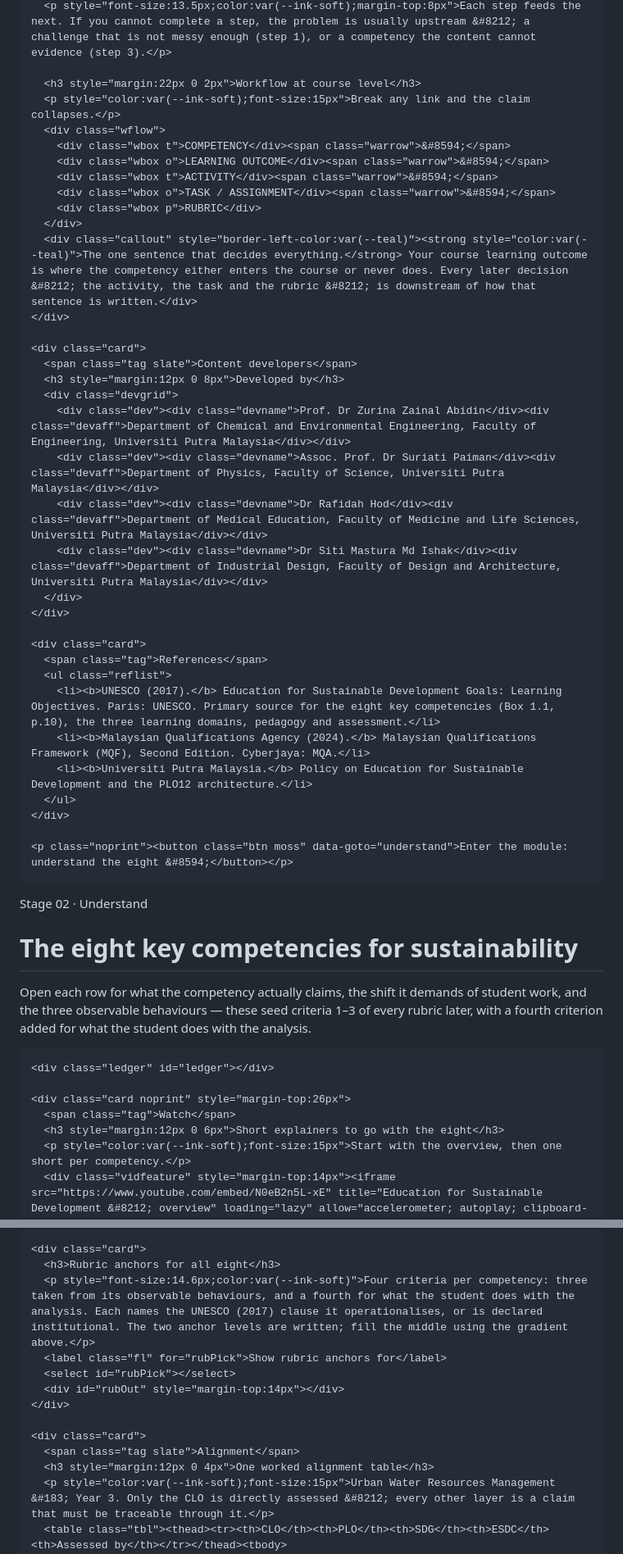
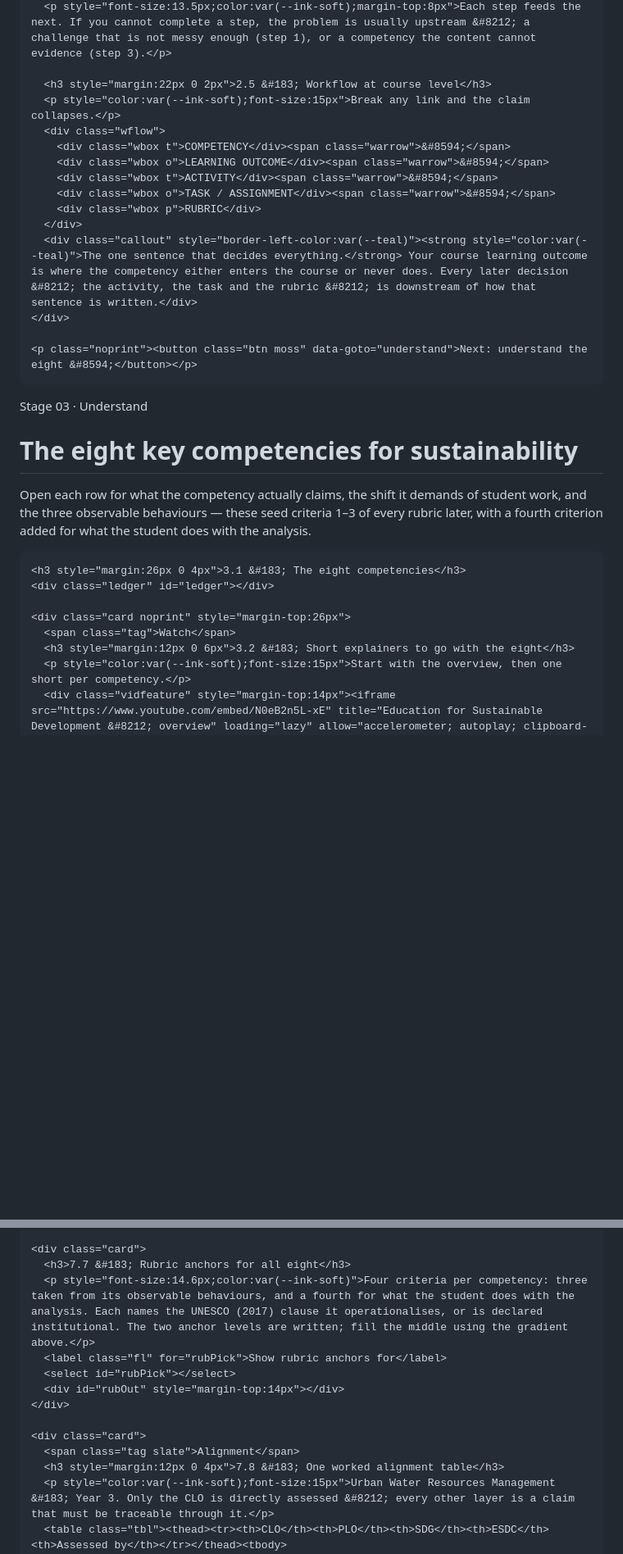
Before and after one commit to zurinaza/ESD-Competency, a Markdown page: README.md, 2 parts joined by grey strips. Shown at 82% size. Rendered like a GitHub page; blank space fills up the shorter version.

```diff
--- a/README.md
+++ b/README.md
@@ -436,7 +467,7 @@ textarea.cloin{width:100%;font:inherit;font-size:14px;padding:9px 11px;border:1p
       </tbody></table>
       <p style="font-size:13.5px;color:var(--ink-soft);margin-top:8px">Each step feeds the next. If you cannot complete a step, the problem is usually upstream &#8212; a challenge that is not messy enough (step 1), or a competency the content cannot evidence (step 3).</p>
 
-      <h3 style="margin:22px 0 2px">Workflow at course level</h3>
+      <h3 style="margin:22px 0 2px">2.5 &#183; Workflow at course level</h3>
       <p style="color:var(--ink-soft);font-size:15px">Break any link and the claim collapses.</p>
       <div class="wflow">
         <div class="wbox t">COMPETENCY</div><span class="warrow">&#8594;</span>
@@ -448,40 +479,21 @@ textarea.cloin{width:100%;font:inherit;font-size:14px;padding:9px 11px;border:1p
       <div class="callout" style="border-left-color:var(--teal)"><strong style="color:var(--teal)">The one sentence that decides everything.</strong> Your course learning outcome is where the competency either enters the course or never does. Every later decision &#8212; the activity, the task and the rubric &#8212; is downstream of how that sentence is written.</div>
     </div>
 
-    <div class="card">
-      <span class="tag slate">Content developers</span>
-      <h3 style="margin:12px 0 8px">Developed by</h3>
-      <div class="devgrid">
-        <div class="dev"><div class="devname">Prof. Dr Zurina Zainal Abidin</div><div class="devaff">Department of Chemical and Environmental Engineering, Faculty of Engineering, Universiti Putra Malaysia</div></div>
-        <div class="dev"><div class="devname">Assoc. Prof. Dr Suriati Paiman</div><div class="devaff">Department of Physics, Faculty of Science, Universiti Putra Malaysia</div></div>
-        <div class="dev"><div class="devname">Dr Rafidah Hod</div><div class="devaff">Department of Medical Education, Faculty of Medicine and Life Sciences, Universiti Putra Malaysia</div></div>
-        <div class="dev"><div class="devname">Dr Siti Mastura Md Ishak</div><div class="devaff">Department of Industrial Design, Faculty of Design and Architecture, Universiti Putra Malaysia</div></div>
-      </div>
-    </div>
-
-    <div class="card">
-      <span class="tag">References</span>
-      <ul class="reflist">
-        <li><b>UNESCO (2017).</b> Education for Sustainable Development Goals: Learning Objectives. Paris: UNESCO. Primary source for the eight key competencies (Box 1.1, p.10), the three learning domains, pedagogy and assessment.</li>
-        <li><b>Malaysian Qualifications Agency (2024).</b> Malaysian Qualifications Framework (MQF), Second Edition. Cyberjaya: MQA.</li>
-        <li><b>Universiti Putra Malaysia.</b> Policy on Education for Sustainable Development and the PLO12 architecture.</li>
-      </ul>
-    </div>
-
-    <p class="noprint"><button class="btn moss" data-goto="understand">Enter the module: understand the eight &#8594;</button></p>
+    <p class="noprint"><button class="btn moss" data-goto="understand">Next: understand the eight &#8594;</button></p>
   </section>
 
   <!-- ================= 02 UNDERSTAND ================= -->
   <section id="view-understand" class="hidden">
-    <div class="eyebrow">Stage 02 &#183; Understand</div>
+    <div class="eyebrow">Stage 03 &#183; Understand</div>
     <h1>The eight key competencies for sustainability</h1>
     <p class="lede">Open each row for what the competency actually claims, the shift it demands of student work, and the three observable behaviours &#8212; these seed criteria 1&#8211;3 of every rubric later, with a fourth criterion added for what the student does with the analysis.</p>
 
+    <h3 style="margin:26px 0 4px">3.1 &#183; The eight competencies</h3>
     <div class="ledger" id="ledger"></div>
 
     <div class="card noprint" style="margin-top:26px">
       <span class="tag">Watch</span>
-      <h3 style="margin:12px 0 6px">Short explainers to go with the eight</h3>
+      <h3 style="margin:12px 0 6px">3.2 &#183; Short explainers to go with the eight</h3>
       <p style="color:var(--ink-soft);font-size:15px">Start with the overview, then one short per competency.</p>
       <div class="vidfeature" style="margin-top:14px"><iframe src="https://www.youtube.com/embed/N0eB2n5L-xE" title="Education for Sustainable Development &#8212; overview" loading="lazy" allow="accelerometer; autoplay; clipboard-write; encrypted-media; gyroscope; picture-in-picture; web-share" referrerpolicy="strict-origin-when-cross-origin" allowfullscreen></iframe></div>
       <div class="vidgrid">
@@ -711,7 +731,7 @@ textarea.cloin{width:100%;font:inherit;font-size:14px;padding:9px 11px;border:1p
     </div>
 
     <div class="card">
-      <h3>Rubric anchors for all eight</h3>
+      <h3>7.7 &#183; Rubric anchors for all eight</h3>
       <p style="font-size:14.6px;color:var(--ink-soft)">Four criteria per competency: three taken from its observable behaviours, and a fourth for what the student does with the analysis. Each names the UNESCO (2017) clause it operationalises, or is declared institutional. The two anchor levels are written; fill the middle using the gradient above.</p>
       <label class="fl" for="rubPick">Show rubric anchors for</label>
       <select id="rubPick"></select>
@@ -720,7 +740,7 @@ textarea.cloin{width:100%;font:inherit;font-size:14px;padding:9px 11px;border:1p
 
     <div class="card">
       <span class="tag slate">Alignment</span>
-      <h3 style="margin:12px 0 4px">One worked alignment table</h3>
+      <h3 style="margin:12px 0 4px">7.8 &#183; One worked alignment table</h3>
       <p style="color:var(--ink-soft);font-size:15px">Urban Water Resources Management &#183; Year 3. Only the CLO is directly assessed &#8212; every other layer is a claim that must be traceable through it.</p>
       <table class="tbl"><thead><tr><th>CLO</th><th>PLO</th><th>SDG</th><th>ESDC</th><th>Assessed by</th></tr></thead><tbody>
         <tr><td>Evaluate competing water allocation options for an urban catchment.</td><td>PLO2 &#183; Problem analysis</td><td>SDG 6</td><td>Systems Thinking</td><td>Case report, criteria 1&#8211;3</td></tr>
```
Also changed, not shown: other parts of README.md (+119 -76 lines).
